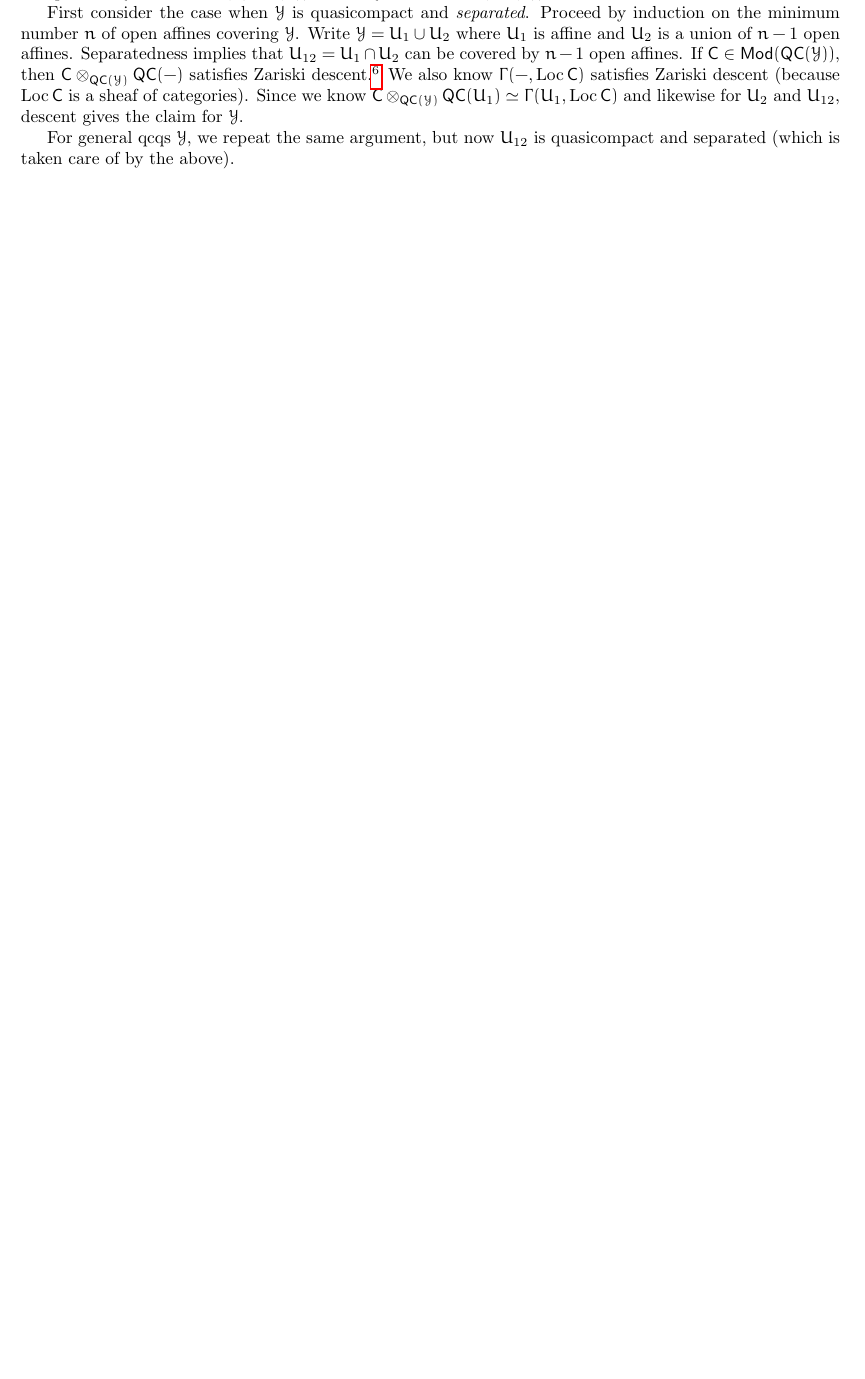
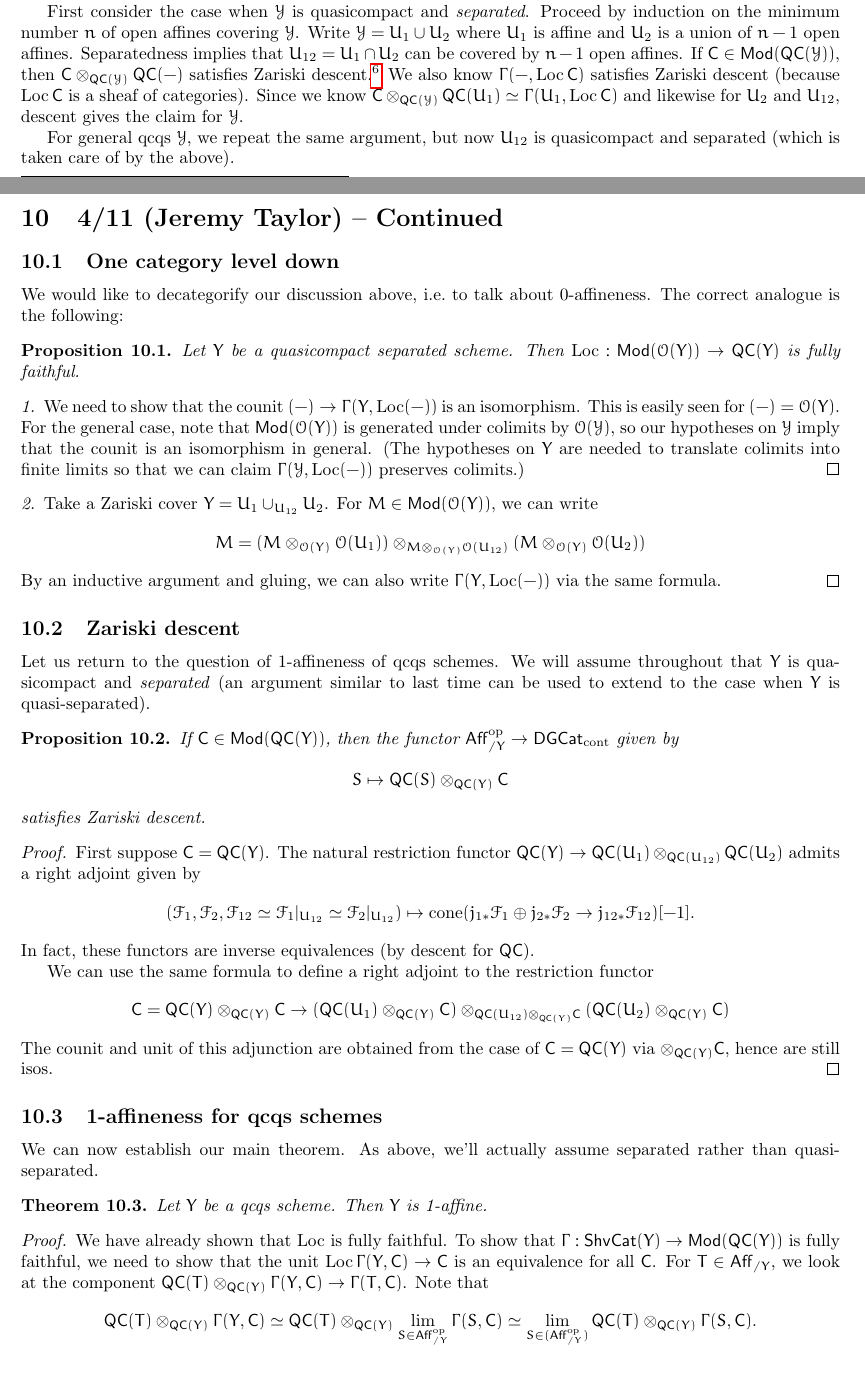
Before and after one commit to eruditeandroid/GRTnotes, a LaTeX paper (sp24.tex, which reads notes.sty): part of page 15 of 15 before the commit and two parts of pages 15 and 16 of 17 after it, the two joined at a grey line, cut so that both start at the same text, the shorter picture padded with empty space. Compiled offline with pdfLaTeX.

Commit message:
4/11 notes

```diff
--- a/notes.sty
+++ b/notes.sty
@@ -71,6 +71,7 @@
 \DeclareMathOperator{\Tot}{Tot}
 \DeclareMathOperator{\WhitInd}{WhitInd}
 
+\newcommand{\cont}{\mathrm{cont}}
 \newcommand{\fin}{\mathrm{fin}}
 
 % Lie groups
@@ -159,6 +160,7 @@
 \newcommand{\CAlg}{\mathsf{CAlg}}
 \newcommand{\dMod}{\text{-}\mathsf{Mod}}
 \newcommand{\DiffAlg}{\mathsf{DiffAlg}}
+\newcommand{\DGCat}{\mathsf{DGCat}}
 \newcommand{\Fun}{\mathsf{Fun}}
 \newcommand{\Int}{\mathsf{Int}}
 \newcommand{\LMod}{\mathsf{LMod}}
--- a/sp24.tex
+++ b/sp24.tex
@@ -953,3 +953,76 @@ Since we know $\Csf \otimes_{\QC(\Yc)} \QC(U_1) \simeq \Gamma(U_1, \Loc \Csf)$ a
 
 For general qcqs $\Yc$, we repeat the same argument, but now $U_{12}$ is quasicompact and separated (which is taken care of by the above).
 
+\section{4/11 (Jeremy Taylor) -- Continued}
+
+\subsection{One category level down}
+
+We would like to decategorify our discussion above, i.e.\ to talk about $0$-affineness.
+The correct analogue is the following:
+
+\begin{prop}
+	Let $Y$ be a quasicompact separated scheme.
+	Then $\Loc: \Mod(\Oc(Y)) \to \QC(Y)$ is fully faithful.
+\end{prop}
+
+\begin{proof}[1]
+	We need to show that the counit $(-) \to \Gamma(Y, \Loc(-))$ is an isomorphism.
+	This is easily seen for $(-) = \Oc(Y)$.
+	For the general case, note that $\Mod(\Oc(Y))$ is generated under colimits by $\Oc(\Yc)$, so our hypotheses on $\Yc$ imply that the counit is an isomorphism in general.
+	(The hypotheses on $Y$ are needed to translate colimits into finite limits so that we can claim $\Gamma(\Yc, \Loc(-))$ preserves colimits.)
+\end{proof}
+
+\begin{proof}[2]
+	Take a Zariski cover $Y = U_1 \cup_{U_{12}} U_2$.
+	For $M \in \Mod(\Oc(Y))$, we can write
+	\[
+		M = (M \otimes_{\Oc(Y)} \Oc(U_1)) \otimes_{M \otimes_{\Oc(Y)} \Oc(U_{12})} (M \otimes_{\Oc(Y)} \Oc(U_2))
+	\]
+	By an inductive argument and gluing, we can also write $\Gamma(Y, \Loc(-))$ via the same formula.
+\end{proof}
+
+\subsection{Zariski descent}
+
+Let us return to the question of 1-affineness of qcqs schemes.
+We will assume throughout that $Y$ is quasicompact and \emph{separated} (an argument similar to last time can be used to extend to the case when $Y$ is quasi-separated).
+
+\begin{prop}
+	If $\Csf \in \Mod(\QC(Y))$, then the functor $\Aff_{/Y}\op \to \DGCat_{\cont}$ given by
+	\[
+		S \mapsto \QC(S) \otimes_{\QC(Y)} \Csf
+	\]
+	satisfies Zariski descent.
+\end{prop}
+
+\begin{proof}
+	First suppose $\Csf = \QC(Y)$.
+	The natural restriction functor $\QC(Y) \to \QC(U_1) \otimes_{\QC(U_{12})} \QC(U_2)$ admits a right adjoint given by
+	\[
+		(\Fc_1, \Fc_2, \Fc_{12} \simeq \Fc_1|_{U_{12}} \simeq \Fc_2|_{U_{12}}) \mapsto \cone(j_{1*} \Fc_1 \oplus j_{2*} \Fc_2 \to j_{12*} \Fc_{12})[-1].
+	\]
+	In fact, these functors are inverse equivalences (by descent for $\QC$).
+
+	We can use the same formula to define a right adjoint to the restriction functor
+	\[
+		\Csf = \QC(Y) \otimes_{\QC(Y)} \Csf \to (\QC(U_1) \otimes_{\QC(Y)} \Csf) \otimes_{\QC(U_{12}) \otimes_{\QC(Y)} \Csf} (\QC(U_2) \otimes_{\QC(Y)} \Csf)
+	\]
+	The counit and unit of this adjunction are obtained from the case of $\Csf = \QC(Y)$ via $\otimes_{\QC(Y)} \Csf$, hence are still isos.
+\end{proof}
+
+\subsection{1-affineness for qcqs schemes}
+
+We can now establish our main theorem.
+As above, we'll actually assume separated rather than quasi-separated.
+
+\begin{thm}
+	Let $Y$ be a qcqs scheme.
+	Then $Y$ is 1-affine.
+\end{thm}
+
+\begin{proof}
+	We have already shown that $\Loc$ is fully faithful.
+	To show that $\Gamma: \ShvCat(Y) \to \Mod(\QC(Y))$ is fully faithful, we need to show that the unit $\Loc \Gamma(Y, \Csf) \to \Csf$ is an equivalence for all $\Csf$.
+	For $T \in \Aff_{/Y}$, we look at the component $\QC(T) \otimes_{\QC(Y)} \Gamma(Y, \Csf) \to \Gamma(T, \Csf)$.
+	Note that
+	\[
+		\QC(T) \otimes_{\QC(Y)} \Gamma(Y, \Csf) \simeq \QC(T) \otimes_{\QC(Y)} \lim_{S \in \Aff_{/Y}\op} \Gamma(S, \Csf) \simeq \lim_{S \in (\Aff_{/Y}\op)} \QC(T) \otimes_{\QC(Y)} \Gamma(S, \Csf).
@@ -955,0 +1033,4 @@ For general qcqs $\Yc$, we repeat the same argument, but now $U_{12}$ is quasico
+		\QC(T) \otimes_{\QC(Y)} \Gamma(Y, \Csf) &\simeq \lim_{S \in \Aff_{/Y}\op} \QC(T) \otimes_{\QC(Y)} \QC(S) \otimes_{\QC(S)} \Gamma(S, \Csf) \\
+		&\simeq \lim_{S \in \Aff_{/Y}\op} \QC(T \times_Y S) \otimes_{\QC(S)} \Gamma(S, \Csf) \\
+		&\simeq \lim_{S \in \Aff_{/Y}\op} \Gamma(T \times_Y S, \Csf) \simeq \Gamma(T, \Csf).
+	\end{align*}
```
Also changed, not shown: sp24.pdf, sp24.tex (18 more changed lines).
